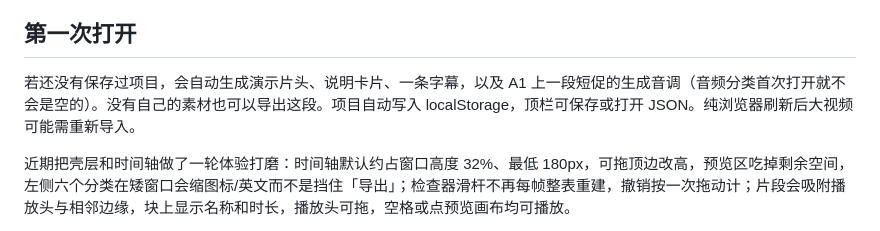
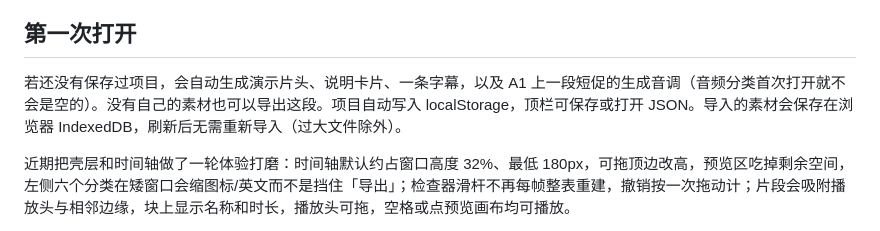
Before and after one commit to yellatiamo/cuecut, a Markdown page: README.md, the part around the change. Drawn GitHub-style.

```diff
--- a/README.md
+++ b/README.md
@@ -15,7 +15,7 @@ Linux 优先的时间线视频剪辑原型。桌面端用 Electron，也可在
 
 ## 第一次打开
 
-若还没有保存过项目，会自动生成演示片头、说明卡片、一条字幕，以及 A1 上一段短促的生成音调（音频分类首次打开就不会是空的）。没有自己的素材也可以导出这段。项目自动写入 localStorage，顶栏可保存或打开 JSON。纯浏览器刷新后大视频可能需重新导入。
+若还没有保存过项目，会自动生成演示片头、说明卡片、一条字幕，以及 A1 上一段短促的生成音调（音频分类首次打开就不会是空的）。没有自己的素材也可以导出这段。项目自动写入 localStorage，顶栏可保存或打开 JSON。导入的素材会保存在浏览器 IndexedDB，刷新后无需重新导入（过大文件除外）。
 
 近期把壳层和时间轴做了一轮体验打磨：时间轴默认约占窗口高度 32%、最低 180px，可拖顶边改高，预览区吃掉剩余空间，左侧六个分类在矮窗口会缩图标/英文而不是挡住「导出」；检查器滑杆不再每帧整表重建，撤销按一次拖动计；片段会吸附播放头与相邻边缘，块上显示名称和时长，播放头可拖，空格或点预览画布均可播放。
 
```
